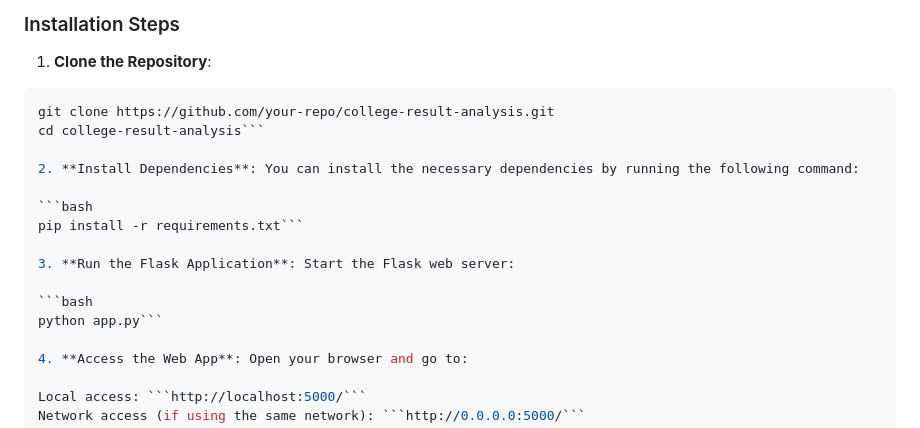
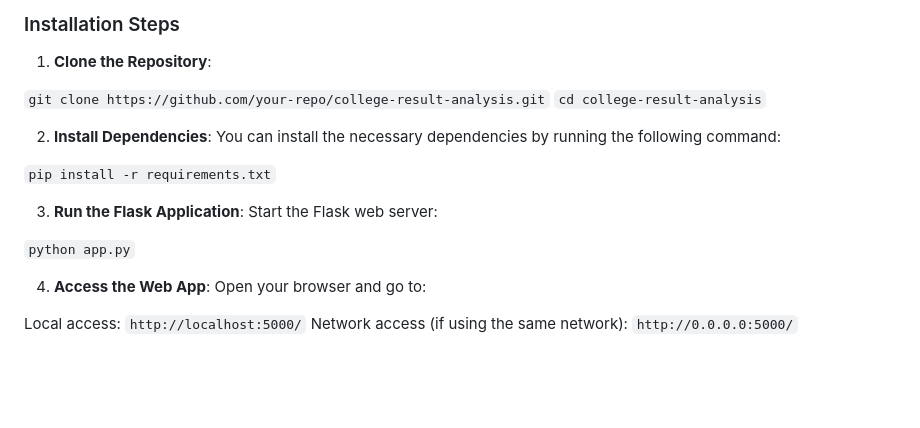
Before and after one commit to Arshad-ahmedk/Mini_Projects_23-24, a Markdown page: result_analysis_project/README.md, the part around the change. GitHub-like rendering; blank space fills up the shorter version.

````diff
--- a/result_analysis_project/README.md
+++ b/result_analysis_project/README.md
@@ -45,19 +45,16 @@ The web application is designed to handle multiple exams such as CIE1, CIE2, and
 
 1. **Clone the Repository**:
 
-```bash
-git clone https://github.com/your-repo/college-result-analysis.git
-cd college-result-analysis```
+```git clone https://github.com/your-repo/college-result-analysis.git```
+```cd college-result-analysis```
 
 2. **Install Dependencies**: You can install the necessary dependencies by running the following command:
 
-```bash
-pip install -r requirements.txt```
+```pip install -r requirements.txt```
 
 3. **Run the Flask Application**: Start the Flask web server:
 
-```bash
-python app.py```
+```python app.py```
 
 4. **Access the Web App**: Open your browser and go to:
 
````
